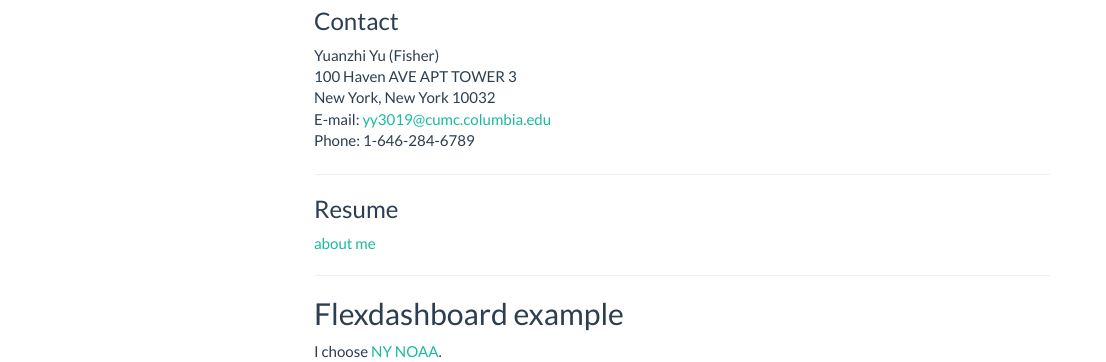
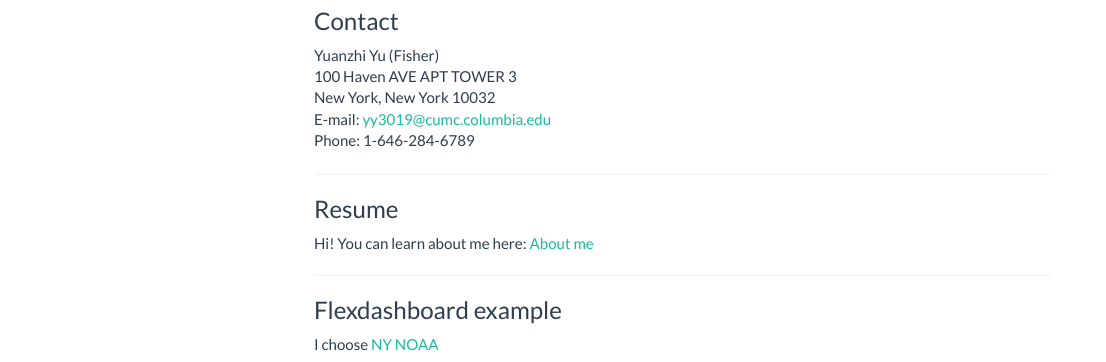
Before and after one commit to yy3019/yy3019.github.io, an R Markdown document (index.Rmd): the page in a window 1100 px wide, from 190 px down. The pictures show the output file index.html that the author committed with the source, opened offline; library style sheets and scripts come from the installed R packages; menus at the side of the page are left out.

Commit message:
Correct dashboard 10/27

```diff
--- a/_site.yml
+++ b/_site.yml
@@ -5,6 +5,8 @@ navbar:
   right:
     - text: "Resume"
       href: Resume.html
+    - text: "Dashboard"
+      href: dashboard.html
     - icon: fa-envelope fa-lg
       href: mailto:<yy3019@cumc.columbia.edu>
     - icon: fa-github fa-lg
--- a/index.Rmd
+++ b/index.Rmd
@@ -21,9 +21,9 @@ Phone: 1-646-284-6789
 ***
 ### Resume
 
-[about me](Resume.html)
+Hi! You can learn about me here: [About me](Resume.html)
 
 ***
-## Flexdashboard example
+### Flexdashboard example
 
-I choose [NY NOAA](ny_noaa.html).
+I choose [NY NOAA](dashboard.html)
```
Also changed, not shown: dashboard.Rmd (+1 -1 lines), dashboard.html, index.html.
